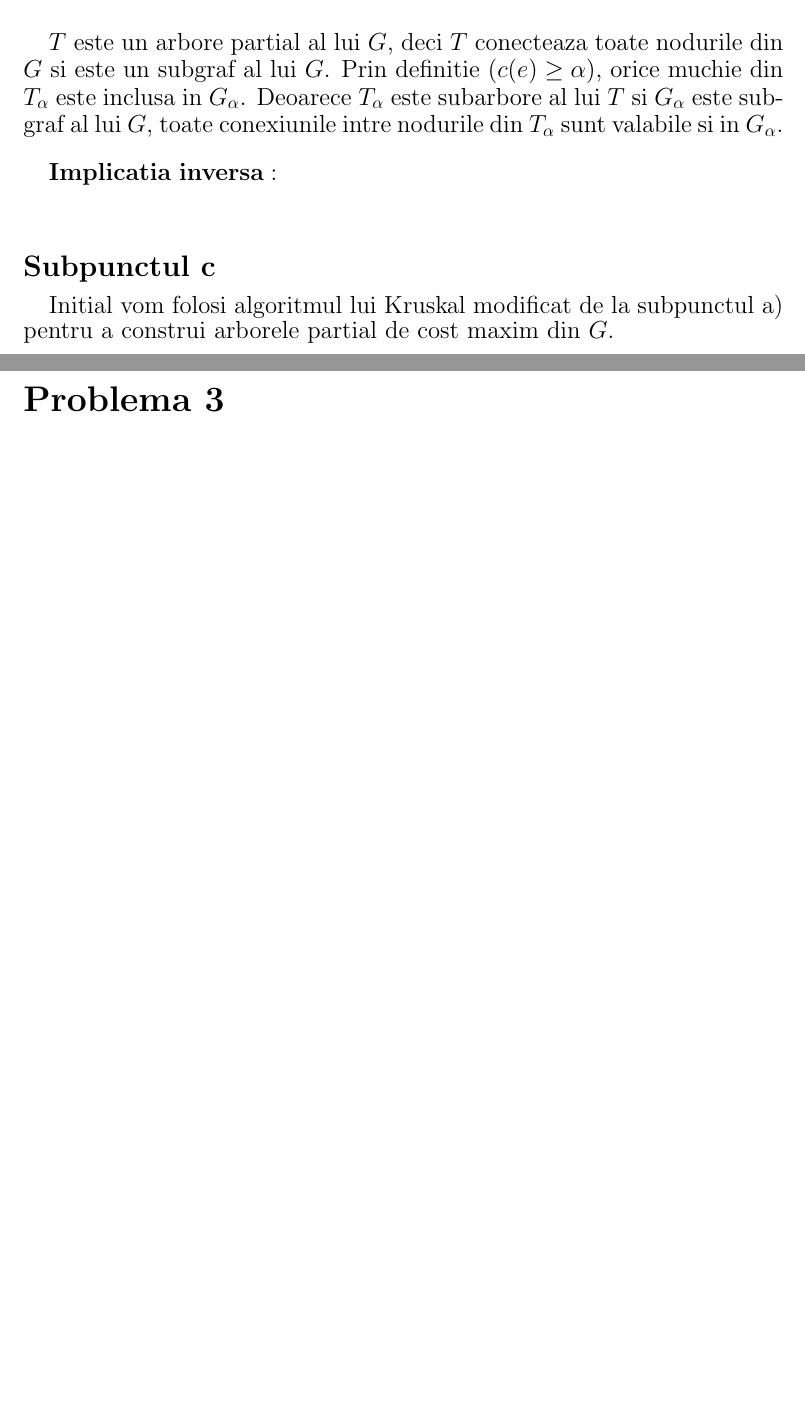
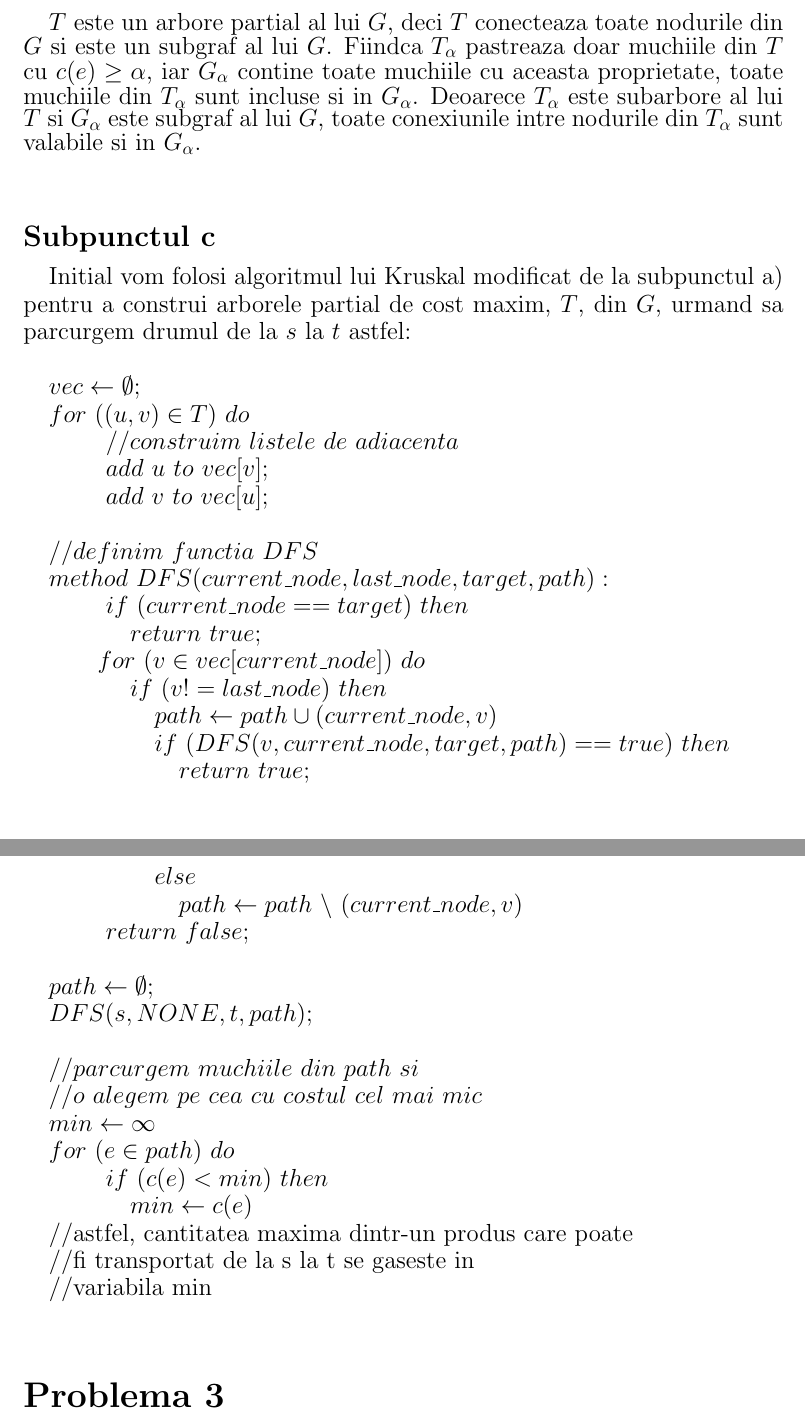
Before and after one commit to MihailPopovici/Graph-Algorithms, a LaTeX document (Tema 2/main.tex): two parts of pages 1 and 2 of 2 before the commit and two parts of pages 2 and 3 of 3 after it, joined at a grey line, cut so that both start at the same text, the shorter picture padded with empty space. Compiled offline with pdfLaTeX.

Commit message:
Problemele 2 si 3

```diff
--- a/Tema 2/main.tex
+++ b/Tema 2/main.tex
@@ -28,6 +28,5 @@
 
 \subsection*{\fontsize{16}{30}\selectfont Subpunctul b}
 {\fontsize{14}{16}\selectfont
-$\mathbf{Implicatia}$ $\mathbf{directa:}$ DRAFT
+$\mathbf{Implicatia}$ $\mathbf{directa:}$
 \\
-\par $T$ este un arbore partial al lui $G$, deci $T$ conecteaza toate nodurile din $G$ si este un subgraf al lui $G$. Prin definitie $(c(e)\geq \alpha)$, orice muchie din $T_\alpha$ este inclusa in $G_\alpha$. Deoarece $T_\alpha$ este subarbore al lui $T$ si $G_\alpha$ este subgraf al lui $G$, toate conexiunile intre nodurile din $T_\alpha$ sunt valabile si in $G_\alpha$.
@@ -36,8 +49,43 @@ $\mathbf{Implicatia}$ $\mathbf{directa:}$ DRAFT
+\par $T$ este un arbore partial al lui $G$, deci $T$ conecteaza toate nodurile din $G$ si este un subgraf al lui $G$. Fiindca $T_\alpha$ pastreaza doar muchiile din $T$ cu $c(e)\geq \alpha$, iar $G_\alpha$ contine toate muchiile cu aceasta proprietate, toate muchiile din $T_\alpha$ sunt incluse si in $G_\alpha$. Deoarece $T_\alpha$ este subarbore al lui $T$ si $G_\alpha$ este subgraf al lui $G$, toate conexiunile intre nodurile din $T_\alpha$ sunt valabile si in $G_\alpha$.
 \\
 }
 
 \subsection*{\fontsize{16}{30}\selectfont Subpunctul c}
-{\fontsize{14}{16}\selectfont Initial vom folosi algoritmul lui Kruskal modificat de la subpunctul a$)$ pentru a construi arborele partial de cost maxim din $G$.}
+{\fontsize{14}{16}\selectfont Initial vom folosi algoritmul lui Kruskal modificat de la subpunctul a$)$ pentru a construi arborele partial de cost maxim, $T$, din $G$, urmand sa parcurgem drumul de la $s$ la $t$ astfel:
+    \\
+    \par $vec \leftarrow \emptyset;$
+    \par $for$  $((u,v)\in T)$ $do$
+    \par \hspace*{1cm} //$construim$  $listele$  $de$  $adiacenta$
+    \par \hspace*{1cm} $add$  $u$  $to$  $vec[v];$
+    \par \hspace*{1cm} $add$  $v$  $to$  $vec[u];$
+    \\
+    \par //$definim$  $functia$  $DFS$
+    \par $method$ $DFS(current\_ node, last\_node, target, path):$
+    \par \hspace*{1cm} $if$ $(current\_node == target)$ $then$
+    \par \hspace*{1.5cm} $return$  $true;$
+    \par \hspace*{1cm}$for$  $(v \in vec[current\_node])$  $do$
+    \par \hspace*{1.5cm} $if$ $(v != last\_node)$  $then$
+    \par \hspace*{2cm} $path \leftarrow path \cup (current\_node, v)$
+    \par \hspace*{2cm} $if$  $(DFS(v, current\_node, target, path) == true)$ $then$
+    \par \hspace*{2.5cm} $return$ $true;$
+    \par \hspace*{2cm} $else$
+    \par \hspace*{2.5cm} $path \leftarrow path$ $\setminus$ $(current\_node, v)$
+    \par \hspace*{1cm} $return$ $false;$
+    \\
+    \par $path \leftarrow \emptyset;$
+    \par $DFS(s, NONE, t, path);$
+    \\
+    \par //$parcurgem$ $muchiile$ $din$ $path$ $si$
+    \par //$o$ $alegem$ $pe$ $cea$ $cu$ $costul$ $cel$ $mai$ $mic$
+    \par $min \leftarrow \infty$
+    \par $for$  $(e\in path)$ $do$
+    \par \hspace*{1cm} $if$ $(c(e)<min)$ $then$
+    \par \hspace*{1.5cm} $min \leftarrow c(e)$
+    \par //astfel, cantitatea maxima dintr-un produs care poate
+    \par //fi transportat de la s la t se gaseste in
+    \par //variabila min
+
+}
 
 \section*{\fontsize{20}{50}\selectfont Problema 3}
 \subsection*{\fontsize{16}{30}\selectfont Subpunctul a}
```
Also changed, not shown: Tema 2/main.tex (19 more changed lines).
